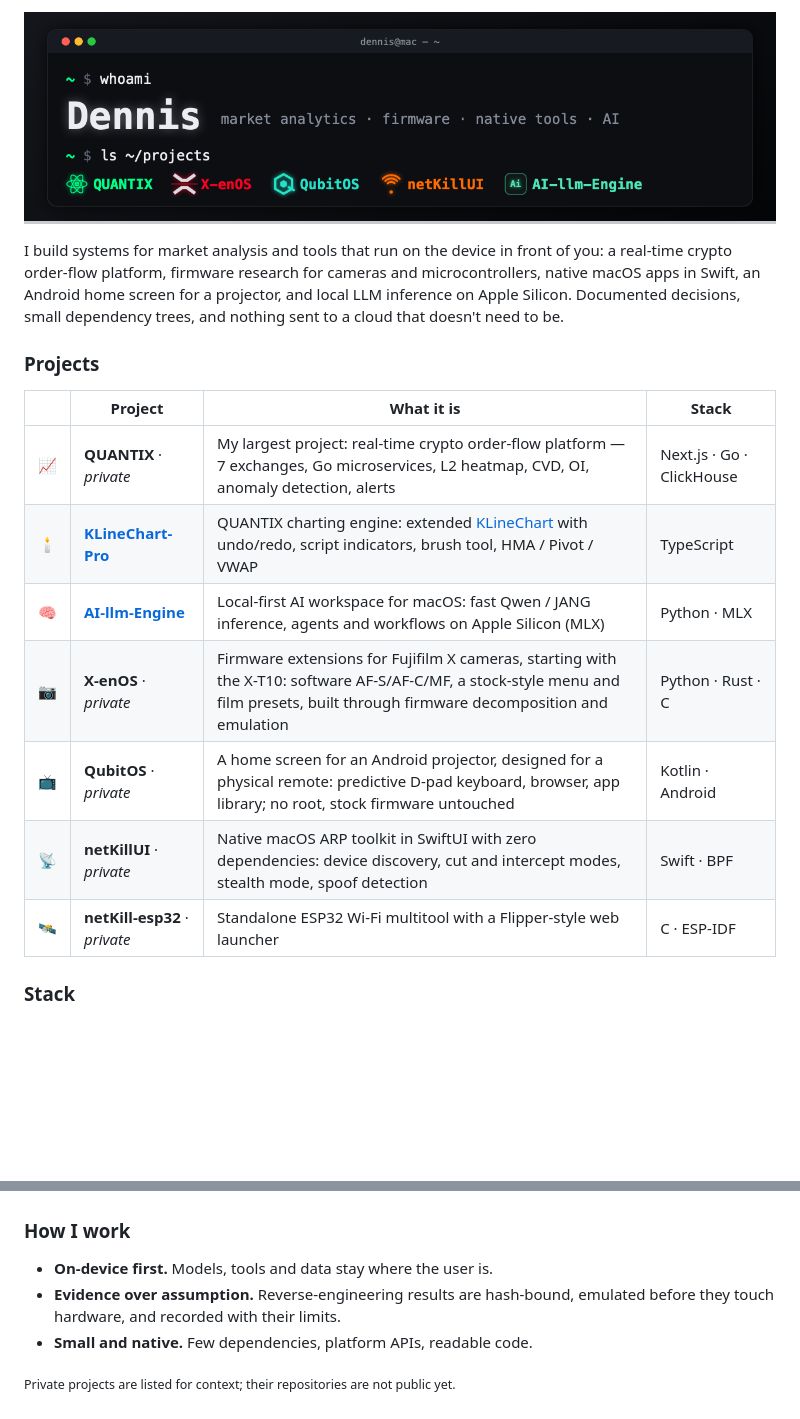
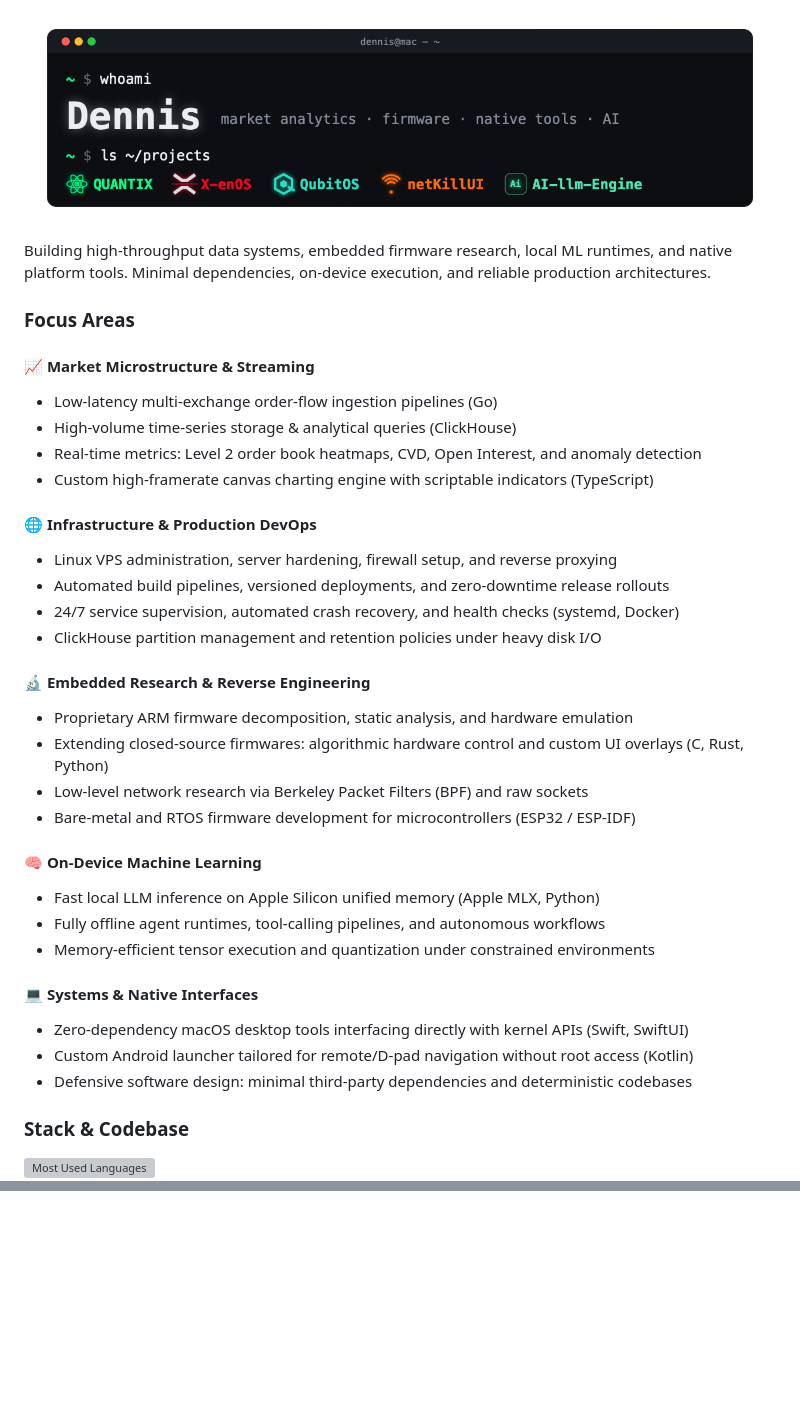
Before and after one commit to dsavenk0/dsavenk0, a Markdown page: README.md, 2 parts joined by grey strips. GitHub-like rendering; pictures changed too: banner.png; blank space fills up the shorter version; grey boxes are pictures that could not be loaded.

Commit message:
Update profile README with focus areas, transparent banner, and language telemetry

```diff
--- a/README.md
+++ b/README.md
@@ -1,24 +1,40 @@
 ![Dennis](banner.png)
 
-I build systems for market analysis and tools that run on the device in front
-of you: a real-time crypto order-flow platform, firmware research for cameras
-and microcontrollers, native macOS apps in Swift, an Android home screen for a
-projector, and local LLM inference on Apple Silicon. Documented decisions, small
-dependency trees, and nothing sent to a cloud that doesn't need to be.
+Building high-throughput data systems, embedded firmware research, local ML runtimes, and native platform tools. Minimal dependencies, on-device execution, and reliable production architectures.
 
-### Projects
+### Focus Areas
 
-| | Project | What it is | Stack |
-|---|---|---|---|
-| 📈 | **QUANTIX** · *private* | My largest project: real-time crypto order-flow platform — 7 exchanges, Go microservices, L2 heatmap, CVD, OI, anomaly detection, alerts | Next.js · Go · ClickHouse |
-| 🕯️ | [**KLineChart-Pro**](https://github.com/dsavenk0/KLineChart-Pro) | QUANTIX charting engine: extended [KLineChart](https://github.com/klinecharts/KLineChart) with undo/redo, script indicators, brush tool, HMA / Pivot / VWAP | TypeScript |
-| 🧠 | [**AI-llm-Engine**](https://github.com/dsavenk0/AI-llm-Engine) | Local-first AI workspace for macOS: fast Qwen / JANG inference, agents and workflows on Apple Silicon (MLX) | Python · MLX |
-| 📷 | **X-enOS** · *private* | Firmware extensions for Fujifilm X cameras, starting with the X-T10: software AF-S/AF-C/MF, a stock-style menu and film presets, built through firmware decomposition and emulation | Python · Rust · C |
-| 📺 | **QubitOS** · *private* | A home screen for an Android projector, designed for a physical remote: predictive D-pad keyboard, browser, app library; no root, stock firmware untouched | Kotlin · Android |
-| 📡 | **netKillUI** · *private* | Native macOS ARP toolkit in SwiftUI with zero dependencies: device discovery, cut and intercept modes, stealth mode, spoof detection | Swift · BPF |
-| 🛰️ | **netKill-esp32** · *private* | Standalone ESP32 Wi-Fi multitool with a Flipper-style web launcher | C · ESP-IDF |
+#### 📈 Market Microstructure & Streaming
+- Low-latency multi-exchange order-flow ingestion pipelines (Go)
+- High-volume time-series storage & analytical queries (ClickHouse)
+- Real-time metrics: Level 2 order book heatmaps, CVD, Open Interest, and anomaly detection
+- Custom high-framerate canvas charting engine with scriptable indicators (TypeScript)
 
-### Stack
+#### 🌐 Infrastructure & Production DevOps
+- Linux VPS administration, server hardening, firewall setup, and reverse proxying
+- Automated build pipelines, versioned deployments, and zero-downtime release rollouts
+- 24/7 service supervision, automated crash recovery, and health checks (systemd, Docker)
+- ClickHouse partition management and retention policies under heavy disk I/O
+
+#### 🔬 Embedded Research & Reverse Engineering
+- Proprietary ARM firmware decomposition, static analysis, and hardware emulation
+- Extending closed-source firmwares: algorithmic hardware control and custom UI overlays (C, Rust, Python)
+- Low-level network research via Berkeley Packet Filters (BPF) and raw sockets
+- Bare-metal and RTOS firmware development for microcontrollers (ESP32 / ESP-IDF)
+
+#### 🧠 On-Device Machine Learning
+- Fast local LLM inference on Apple Silicon unified memory (Apple MLX, Python)
+- Fully offline agent runtimes, tool-calling pipelines, and autonomous workflows
+- Memory-efficient tensor execution and quantization under constrained environments
+
+#### 💻 Systems & Native Interfaces
+- Zero-dependency macOS desktop tools interfacing directly with kernel APIs (Swift, SwiftUI)
+- Custom Android launcher tailored for remote/D-pad navigation without root access (Kotlin)
+- Defensive software design: minimal third-party dependencies and deterministic codebases
+
+### Stack & Codebase
+
+<img src="languages.svg" alt="Most Used Languages" width="100%" />
 
 <p>
   <img src="https://img.shields.io/badge/Swift-1d1d1f?style=flat-square&logo=swift&logoColor=f5f5f7" alt="Swift">
@@ -32,12 +50,3 @@ dependency trees, and nothing sent to a cloud that doesn't need to be.
   <img src="https://img.shields.io/badge/ARM-1d1d1f?style=flat-square&logo=arm&logoColor=f5f5f7" alt="ARM">
   <img src="https://img.shields.io/badge/ESP32-1d1d1f?style=flat-square&logo=espressif&logoColor=f5f5f7" alt="ESP32">
 </p>
-
-### How I work
-
-- **On-device first.** Models, tools and data stay where the user is.
-- **Evidence over assumption.** Reverse-engineering results are hash-bound,
-  emulated before they touch hardware, and recorded with their limits.
-- **Small and native.** Few dependencies, platform APIs, readable code.
-
-<sub>Private projects are listed for context; their repositories are not public yet.</sub>
```
Also changed, not shown: other parts of README.md (+2 -0 lines), 3 other files.
